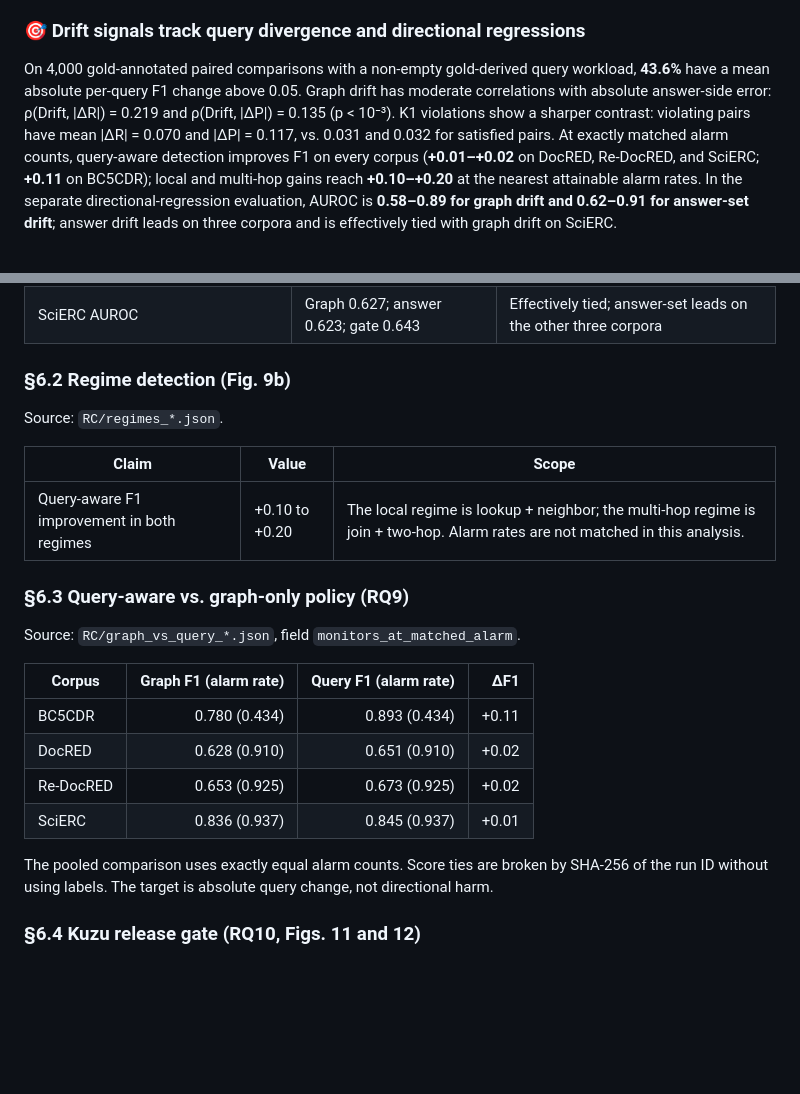
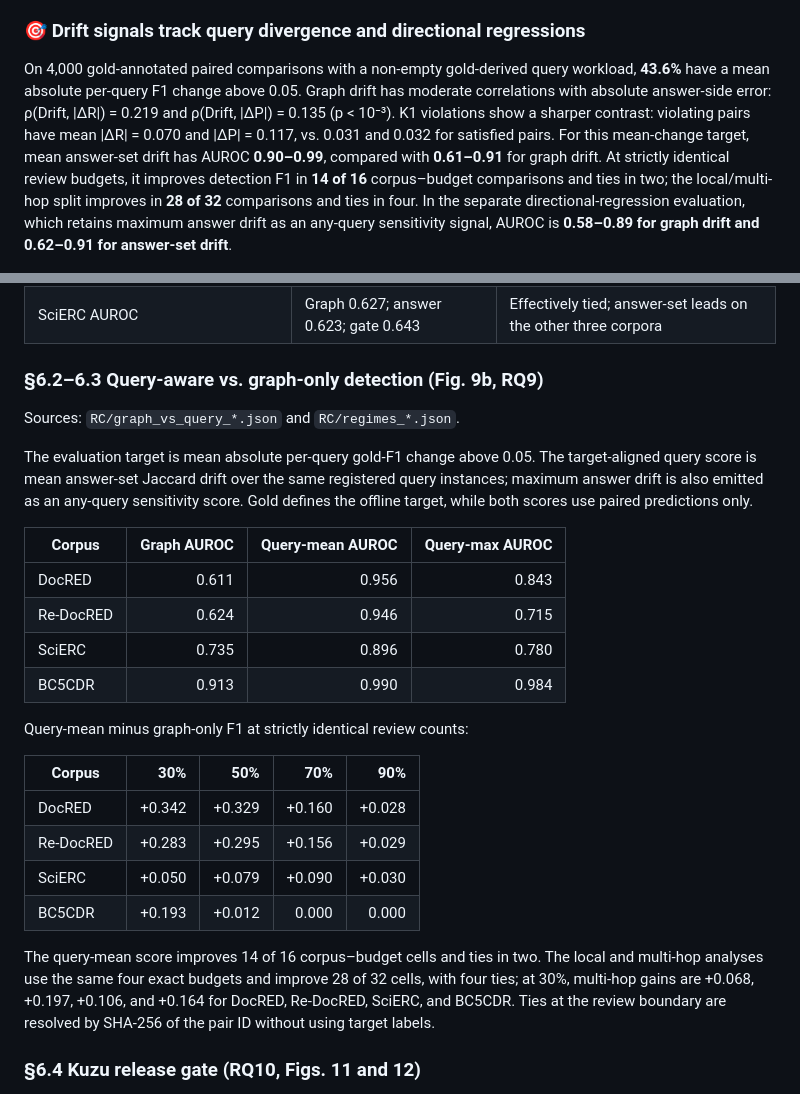
Before and after one commit to MarrytheToilet/GraphGuard, a Markdown page: README.md, 2 parts joined by grey strips. GitHub-like rendering; folded sections open; blank space fills up the shorter version.

```diff
--- a/README.md
+++ b/README.md
@@ -133,7 +133,7 @@ The BC5CDR stress test jointly extracts 100 prediction-independent, document-dis
 
 ### 🎯 Drift signals track query divergence and directional regressions
 
-On 4,000 gold-annotated paired comparisons with a non-empty gold-derived query workload, **43.6%** have a mean absolute per-query F1 change above 0.05. Graph drift has moderate correlations with absolute answer-side error: ρ(Drift, |ΔR|) = 0.219 and ρ(Drift, |ΔP|) = 0.135 (p < 10⁻³). K1 violations show a sharper contrast: violating pairs have mean |ΔR| = 0.070 and |ΔP| = 0.117, vs. 0.031 and 0.032 for satisfied pairs. At exactly matched alarm counts, query-aware detection improves F1 on every corpus (**+0.01–+0.02** on DocRED, Re-DocRED, and SciERC; **+0.11** on BC5CDR); local and multi-hop gains reach **+0.10–+0.20** at the nearest attainable alarm rates. In the separate directional-regression evaluation, AUROC is **0.58–0.89 for graph drift and 0.62–0.91 for answer-set drift**; answer drift leads on three corpora and is effectively tied with graph drift on SciERC.
+On 4,000 gold-annotated paired comparisons with a non-empty gold-derived query workload, **43.6%** have a mean absolute per-query F1 change above 0.05. Graph drift has moderate correlations with absolute answer-side error: ρ(Drift, |ΔR|) = 0.219 and ρ(Drift, |ΔP|) = 0.135 (p < 10⁻³). K1 violations show a sharper contrast: violating pairs have mean |ΔR| = 0.070 and |ΔP| = 0.117, vs. 0.031 and 0.032 for satisfied pairs. For this mean-change target, mean answer-set drift has AUROC **0.90–0.99**, compared with **0.61–0.91** for graph drift. At strictly identical review budgets, it improves detection F1 in **14 of 16** corpus–budget comparisons and ties in two; the local/multi-hop split improves in **28 of 32** comparisons and ties in four. In the separate directional-regression evaluation, which retains maximum answer drift as an any-query sensitivity signal, AUROC is **0.58–0.89 for graph drift and 0.62–0.91 for answer-set drift**.
 
 <div align="center">
   <img src="assets/figures/fig_auroc.png" alt="Harmful-regression ROC curves" width="92%">
@@ -317,26 +317,29 @@ Sources: `RC/drift_accuracy_docred__deepseek-v4-flash__300d.json` and the regist
 | Directional-regression AUPRC, graph vs. answer-set | 0.32–0.70 vs. 0.67–0.73 | Trapezoidal PR integration |
 | SciERC AUROC | Graph 0.627; answer 0.623; gate 0.643 | Effectively tied; answer-set leads on the other three corpora |
 
-### §6.2 Regime detection (Fig. 9b)
+### §6.2–6.3 Query-aware vs. graph-only detection (Fig. 9b, RQ9)
 
-Source: `RC/regimes_*.json`.
+Sources: `RC/graph_vs_query_*.json` and `RC/regimes_*.json`.
 
-| Claim | Value | Scope |
-| ----- | ----- | ----- |
-| Query-aware F1 improvement in both regimes | +0.10 to +0.20 | The local regime is lookup + neighbor; the multi-hop regime is join + two-hop. Alarm rates are not matched in this analysis. |
+The evaluation target is mean absolute per-query gold-F1 change above 0.05. The target-aligned query score is mean answer-set Jaccard drift over the same registered query instances; maximum answer drift is also emitted as an any-query sensitivity score. Gold defines the offline target, while both scores use paired predictions only.
 
-### §6.3 Query-aware vs. graph-only policy (RQ9)
+| Corpus | Graph AUROC | Query-mean AUROC | Query-max AUROC |
+| ------ | ----------: | ---------------: | --------------: |
+| DocRED | 0.611 | 0.956 | 0.843 |
+| Re-DocRED | 0.624 | 0.946 | 0.715 |
+| SciERC | 0.735 | 0.896 | 0.780 |
+| BC5CDR | 0.913 | 0.990 | 0.984 |
 
-Source: `RC/graph_vs_query_*.json`, field `monitors_at_matched_alarm`.
+Query-mean minus graph-only F1 at strictly identical review counts:
 
-| Corpus | Graph F1 (alarm rate) | Query F1 (alarm rate) | ΔF1 |
-| ------ | ---------------------: | ---------------------: | ---: |
-| BC5CDR | 0.780 (0.434) | 0.893 (0.434) | +0.11 |
-| DocRED | 0.628 (0.910) | 0.651 (0.910) | +0.02 |
-| Re-DocRED | 0.653 (0.925) | 0.673 (0.925) | +0.02 |
-| SciERC | 0.836 (0.937) | 0.845 (0.937) | +0.01 |
+| Corpus | 30% | 50% | 70% | 90% |
+| ------ | --: | --: | --: | --: |
+| DocRED | +0.342 | +0.329 | +0.160 | +0.028 |
+| Re-DocRED | +0.283 | +0.295 | +0.156 | +0.029 |
+| SciERC | +0.050 | +0.079 | +0.090 | +0.030 |
+| BC5CDR | +0.193 | +0.012 | 0.000 | 0.000 |
 
-The pooled comparison uses exactly equal alarm counts. Score ties are broken by SHA-256 of the run ID without using labels. The target is absolute query change, not directional harm.
+The query-mean score improves 14 of 16 corpus–budget cells and ties in two. The local and multi-hop analyses use the same four exact budgets and improve 28 of 32 cells, with four ties; at 30%, multi-hop gains are +0.068, +0.197, +0.106, and +0.164 for DocRED, Re-DocRED, SciERC, and BC5CDR. Ties at the review boundary are resolved by SHA-256 of the pair ID without using target labels.
 
 ### §6.4 Kuzu release gate (RQ10, Figs. 11 and 12)
 
```
Also changed, not shown: scripts/README.md (+13 -8 lines), assets/figures/fig_extqueries.png, 13 other files.
